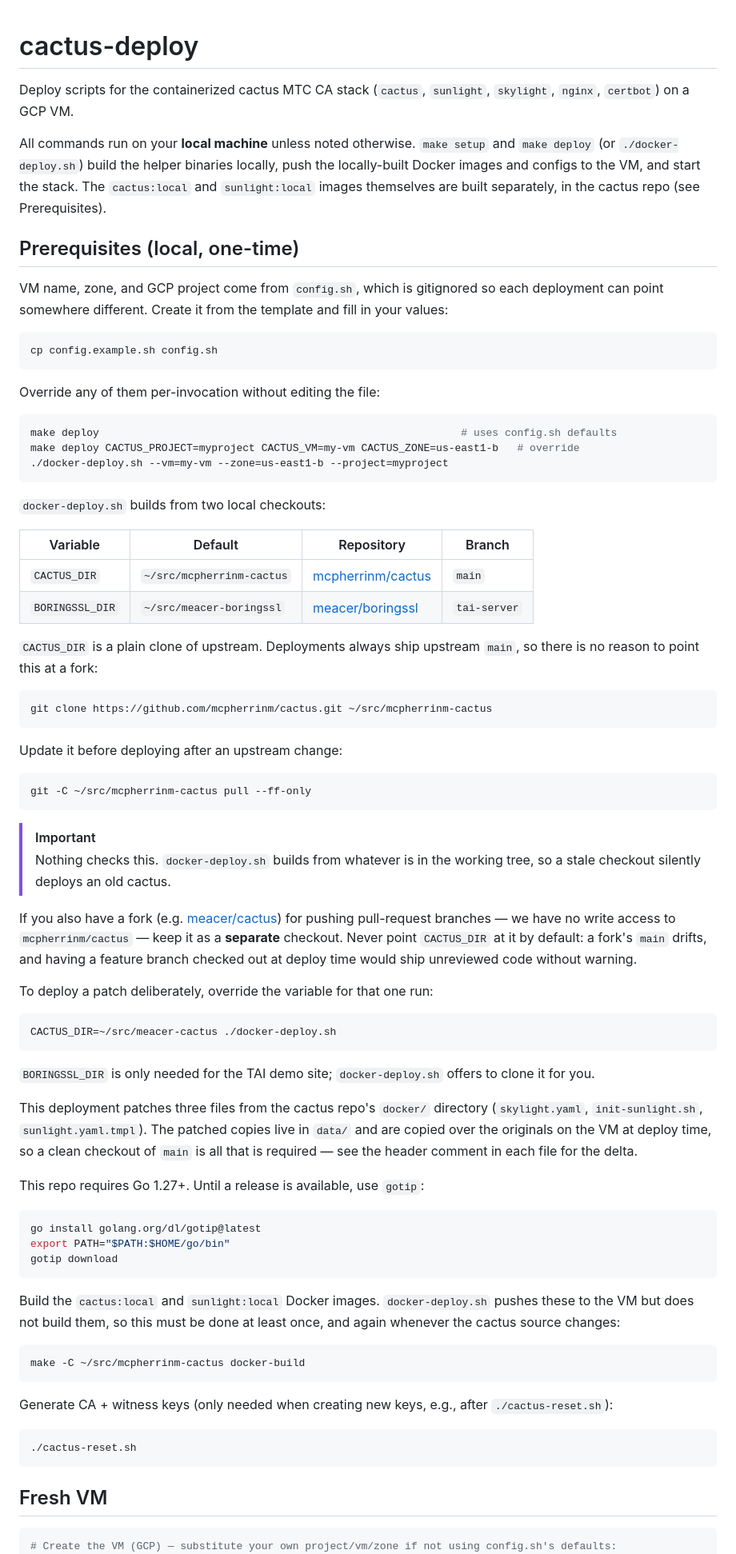
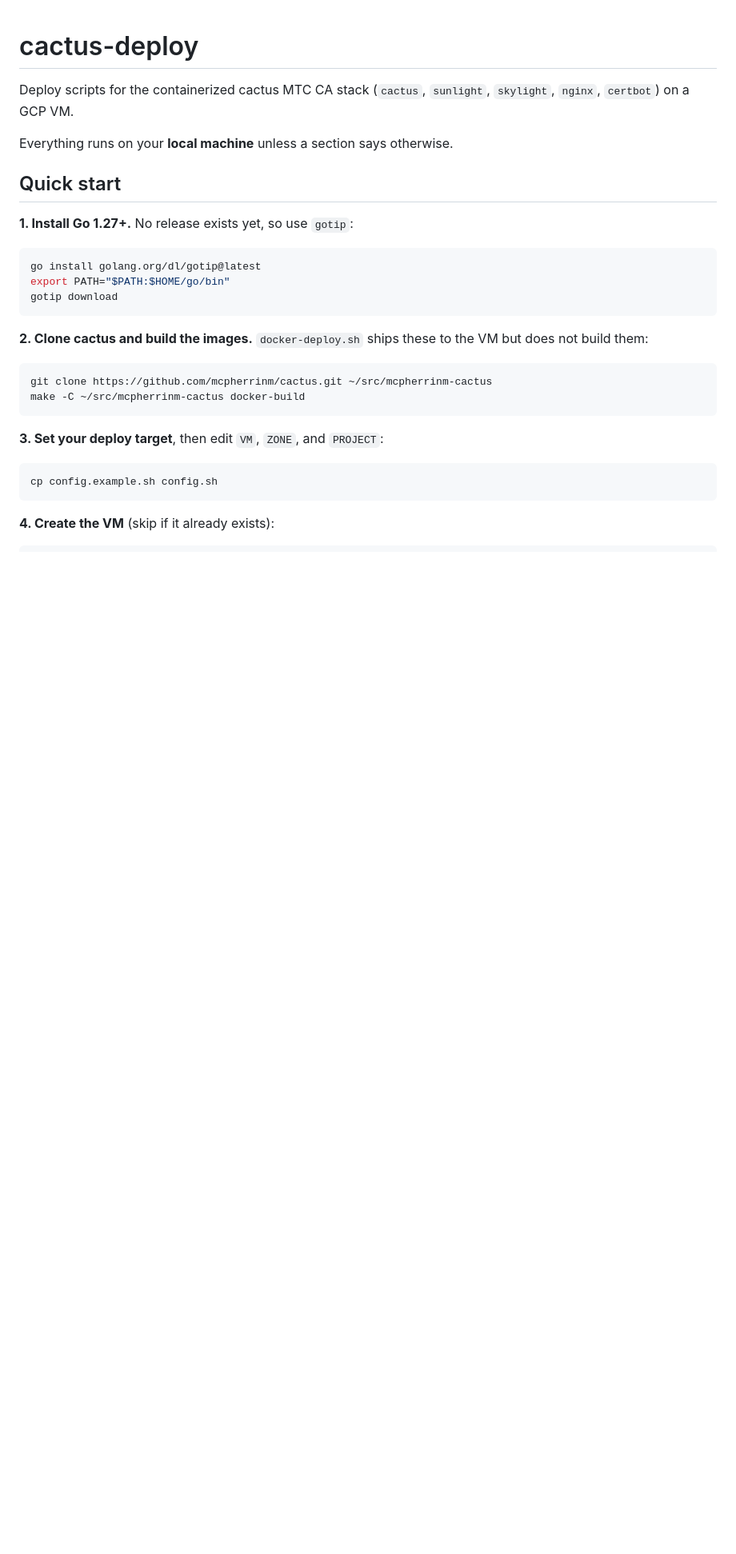
Before and after one commit to meacer/cactus-deploy, a Markdown page: README.md, the part around one of its changes. Shown at 80% size. Drawn GitHub-style; blank space fills up the shorter version.

````diff
--- a/README.md
+++ b/README.md
@@ -1,77 +1,13 @@
 # cactus-deploy
 
-Deploy scripts for the containerized cactus MTC CA stack (`cactus`, `sunlight`, `skylight`, `nginx`, `certbot`) on a GCP VM.
+Deploy scripts for the containerized cactus MTC CA stack (`cactus`, `sunlight`,
+`skylight`, `nginx`, `certbot`) on a GCP VM.
 
-All commands run on your **local machine** unless noted otherwise. `make setup`
-and `make deploy` (or `./docker-deploy.sh`) build the helper binaries locally, push
-the locally-built Docker images and configs to the VM, and start the stack. The
-`cactus:local` and `sunlight:local` images themselves are built separately, in
-the cactus repo (see Prerequisites).
+Everything runs on your **local machine** unless a section says otherwise.
 
-## Prerequisites (local, one-time)
+## Quick start
 
-VM name, zone, and GCP project come from `config.sh`, which is gitignored so
-each deployment can point somewhere different. Create it from the template and
-fill in your values:
-
-```sh
-cp config.example.sh config.sh
-```
-
-Override any of them per-invocation without editing the file:
-
-```sh
-make deploy                                                          # uses config.sh defaults
-make deploy CACTUS_PROJECT=myproject CACTUS_VM=my-vm CACTUS_ZONE=us-east1-b   # override
-./docker-deploy.sh --vm=my-vm --zone=us-east1-b --project=myproject
-```
-
-`docker-deploy.sh` builds from two local checkouts:
-
-| Variable | Default | Repository | Branch |
-| --- | --- | --- | --- |
-| `CACTUS_DIR` | `~/src/mcpherrinm-cactus` | [mcpherrinm/cactus](https://github.com/mcpherrinm/cactus) | `main` |
-| `BORINGSSL_DIR` | `~/src/meacer-boringssl` | [meacer/boringssl](https://github.com/meacer/boringssl) | `tai-server` |
-
-`CACTUS_DIR` is a plain clone of upstream. Deployments always ship upstream
-`main`, so there is no reason to point this at a fork:
-
-```sh
-git clone https://github.com/mcpherrinm/cactus.git ~/src/mcpherrinm-cactus
-```
-
-Update it before deploying after an upstream change:
-
-```sh
-git -C ~/src/mcpherrinm-cactus pull --ff-only
-```
-
-> [!IMPORTANT]
-> Nothing checks this. `docker-deploy.sh` builds from whatever is in the
-> working tree, so a stale checkout silently deploys an old cactus.
-
-If you also have a fork (e.g. [meacer/cactus](https://github.com/meacer/cactus))
-for pushing pull-request branches — we have no write access to
-`mcpherrinm/cactus` — keep it as a **separate** checkout. Never point
-`CACTUS_DIR` at it by default: a fork's `main` drifts, and having a feature
-branch checked out at deploy time would ship unreviewed code without warning.
-
-To deploy a patch deliberately, override the variable for that one run:
-
-```sh
-CACTUS_DIR=~/src/meacer-cactus ./docker-deploy.sh
-```
-
-`BORINGSSL_DIR` is only needed for the TAI demo site; `docker-deploy.sh` offers
-to clone it for you.
-
-This deployment patches three files from the cactus repo's `docker/` directory
-(`skylight.yaml`, `init-sunlight.sh`, `sunlight.yaml.tmpl`). The patched copies
-live in `data/` and are copied over the originals on the VM at deploy time, so
-a clean checkout of `main` is all that is required — see the header comment in
-each file for the delta.
-
-This repo requires Go 1.27+. Until a release is available, use `gotip`:
+**1. Install Go 1.27+.** No release exists yet, so use `gotip`:
 
 ```sh
 go install golang.org/dl/gotip@latest
@@ -79,24 +15,23 @@ export PATH="$PATH:$HOME/go/bin"
 gotip download
 ```
 
-Build the `cactus:local` and `sunlight:local` Docker images. `docker-deploy.sh`
-pushes these to the VM but does not build them, so this must be done at least
-once, and again whenever the cactus source changes:
+**2. Clone cactus and build the images.** `docker-deploy.sh` ships these to the
+VM but does not build them:
 
 ```sh
+git clone https://github.com/mcpherrinm/cactus.git ~/src/mcpherrinm-cactus
 make -C ~/src/mcpherrinm-cactus docker-build
 ```
 
-Generate CA + witness keys (only needed when creating new keys, e.g., after `./cactus-reset.sh`):
+**3. Set your deploy target**, then edit `VM`, `ZONE`, and `PROJECT`:
 
 ```sh
-./cactus-reset.sh
+cp config.example.sh config.sh
 ```
 
-## Fresh VM
+**4. Create the VM** (skip if it already exists):
 
 ```sh
-# Create the VM (GCP) — substitute your own project/vm/zone if not using config.sh's defaults:
 gcloud compute instances create cactus-testing \
     --zone=us-central1-a --project=meacer \
     --machine-type=e2-standard-2 \
````
Also changed, not shown: other parts of README.md (+62 -91 lines).
